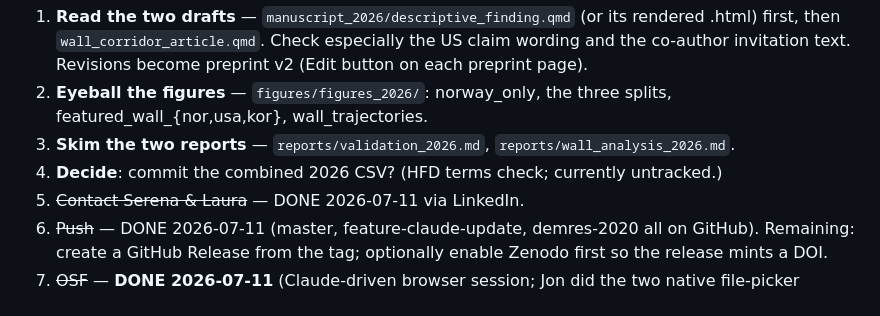
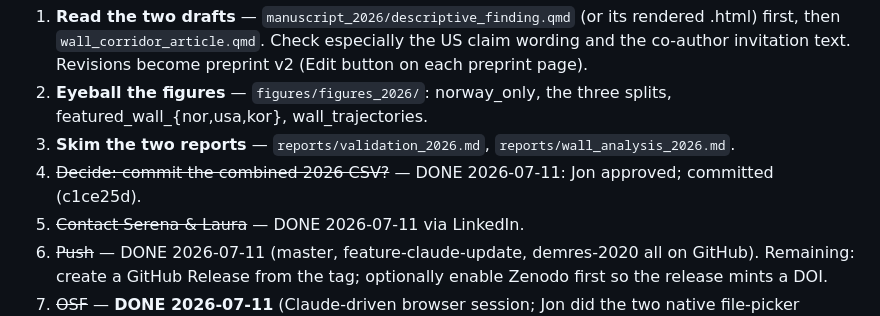
Before and after one commit to JonMinton/comparative_fertility, a Markdown page: UPDATE_WORKPLAN.md, the part around the change. GitHub-like rendering.

Commit message:
docs: mark CSV decision resolved
Co-Authored-By: Claude Fable 5 <noreply@anthropic.com>

```diff
--- a/UPDATE_WORKPLAN.md
+++ b/UPDATE_WORKPLAN.md
@@ -68,7 +68,7 @@ human review, per Jon's preprint-early strategy — review is now post-hoc):
 2. **Eyeball the figures** — `figures/figures_2026/`: norway_only, the three
    splits, featured_wall_{nor,usa,kor}, wall_trajectories.
 3. **Skim the two reports** — `reports/validation_2026.md`, `reports/wall_analysis_2026.md`.
-4. **Decide**: commit the combined 2026 CSV? (HFD terms check; currently untracked.)
+4. ~~Decide: commit the combined 2026 CSV?~~ — DONE 2026-07-11: Jon approved; committed (c1ce25d).
 5. ~~Contact Serena & Laura~~ — DONE 2026-07-11 via LinkedIn.
 6. ~~Push~~ — DONE 2026-07-11 (master, feature-claude-update, demres-2020 all on
    GitHub). Remaining: create a GitHub Release from the tag; optionally enable
```
